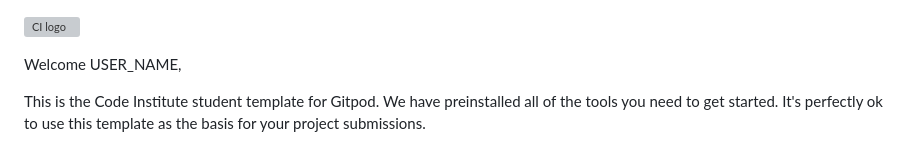
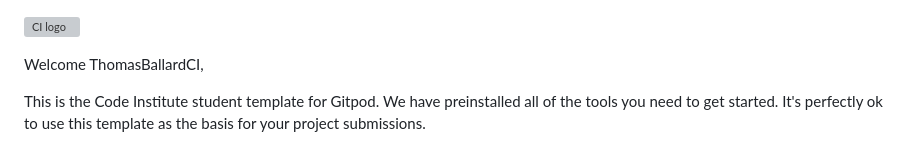
Before and after one commit to ThomasBallardCI/M2-Flip, a Markdown page: README.md, the part around the change. GitHub-like rendering; grey boxes are pictures that could not be loaded.

Commit message:
initial commit

```diff
--- a/README.md
+++ b/README.md
@@ -1,6 +1,6 @@
 ![CI logo](https://codeinstitute.s3.amazonaws.com/fullstack/ci_logo_small.png)
 
-Welcome USER_NAME,
+Welcome ThomasBallardCI,
 
 This is the Code Institute student template for Gitpod. We have preinstalled all of the tools you need to get started. It's perfectly ok to use this template as the basis for your project submissions.
 
```
